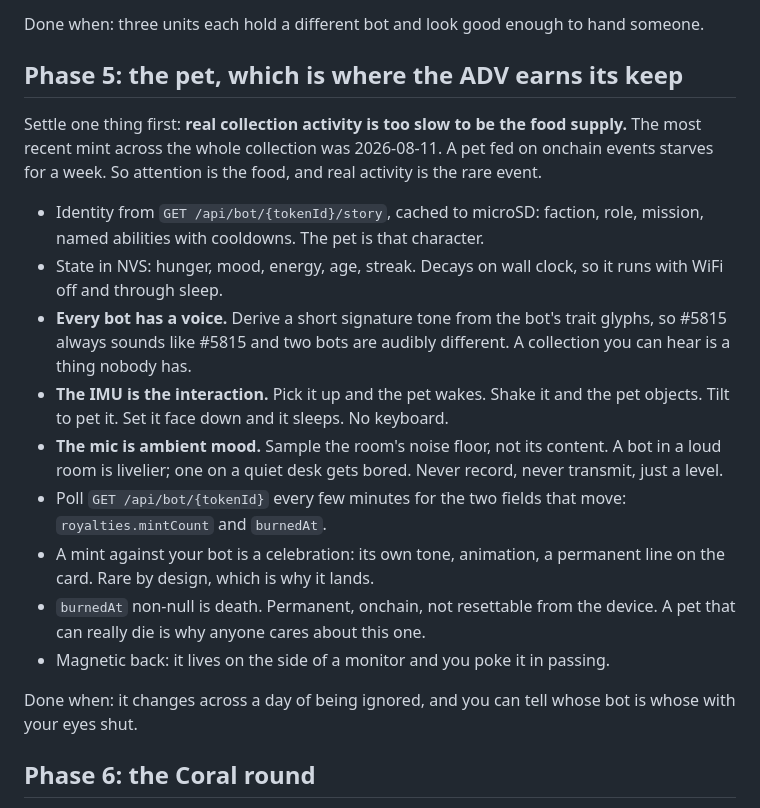
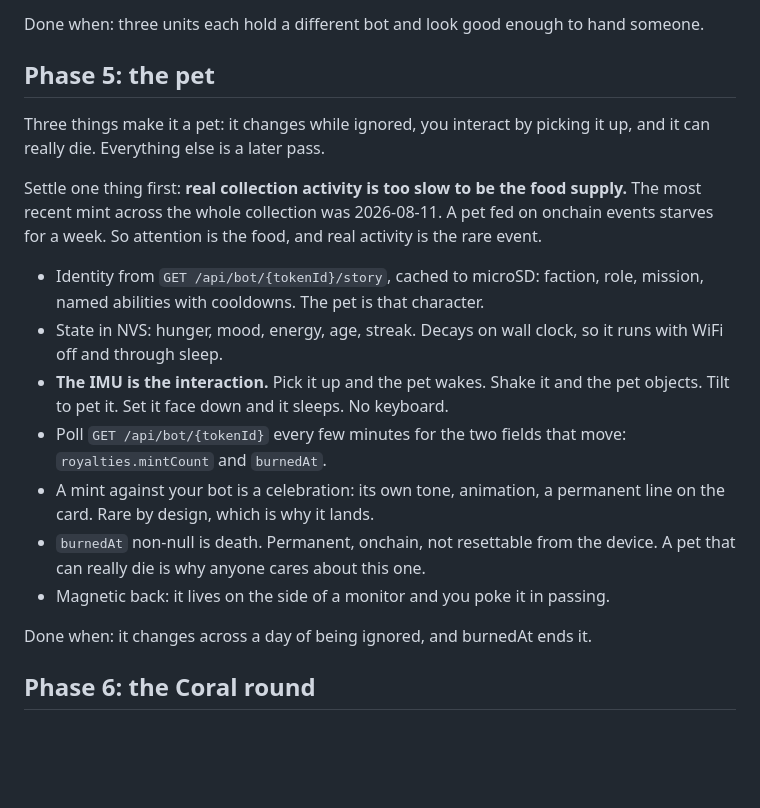
Before and after one commit to ryanio/cardputer, a Markdown page: docs/ROADMAP.md, the part around one of its changes. Rendered like a GitHub page; blank space fills up the shorter version.

```diff
--- a/docs/ROADMAP.md
+++ b/docs/ROADMAP.md
@@ -80,7 +81,10 @@ The only part with real unknowns.
 Done when: three units each hold a different bot and look good enough to hand
 someone.
 
-## Phase 5: the pet, which is where the ADV earns its keep
+## Phase 5: the pet
+
+Three things make it a pet: it changes while ignored, you interact by picking it
+up, and it can really die. Everything else is a later pass.
 
 Settle one thing first: **real collection activity is too slow to be the food
 supply.** The most recent mint across the whole collection was 2026-08-11. A pet
@@ -91,14 +95,8 @@ activity is the rare event.
   role, mission, named abilities with cooldowns. The pet is that character.
 - State in NVS: hunger, mood, energy, age, streak. Decays on wall clock, so it
   runs with WiFi off and through sleep.
-- **Every bot has a voice.** Derive a short signature tone from the bot's trait
-  glyphs, so #5815 always sounds like #5815 and two bots are audibly different.
-  A collection you can hear is a thing nobody has.
 - **The IMU is the interaction.** Pick it up and the pet wakes. Shake it and the
   pet objects. Tilt to pet it. Set it face down and it sleeps. No keyboard.
-- **The mic is ambient mood.** Sample the room's noise floor, not its content. A
-  bot in a loud room is livelier; one on a quiet desk gets bored. Never record,
-  never transmit, just a level.
 - Poll `GET /api/bot/{tokenId}` every few minutes for the two fields that move:
   `royalties.mintCount` and `burnedAt`.
 - A mint against your bot is a celebration: its own tone, animation, a permanent
@@ -107,8 +105,7 @@ activity is the rare event.
   device. A pet that can really die is why anyone cares about this one.
 - Magnetic back: it lives on the side of a monitor and you poke it in passing.
 
-Done when: it changes across a day of being ignored, and you can tell whose bot
-is whose with your eyes shut.
+Done when: it changes across a day of being ignored, and burnedAt ends it.
 
 ## Phase 6: the Coral round
 
```
Also changed, not shown: other parts of docs/ROADMAP.md (+17 -43 lines), docs/API.md (+11 -0 lines), docs/PLAN.md (added, +75 -0 lines).
